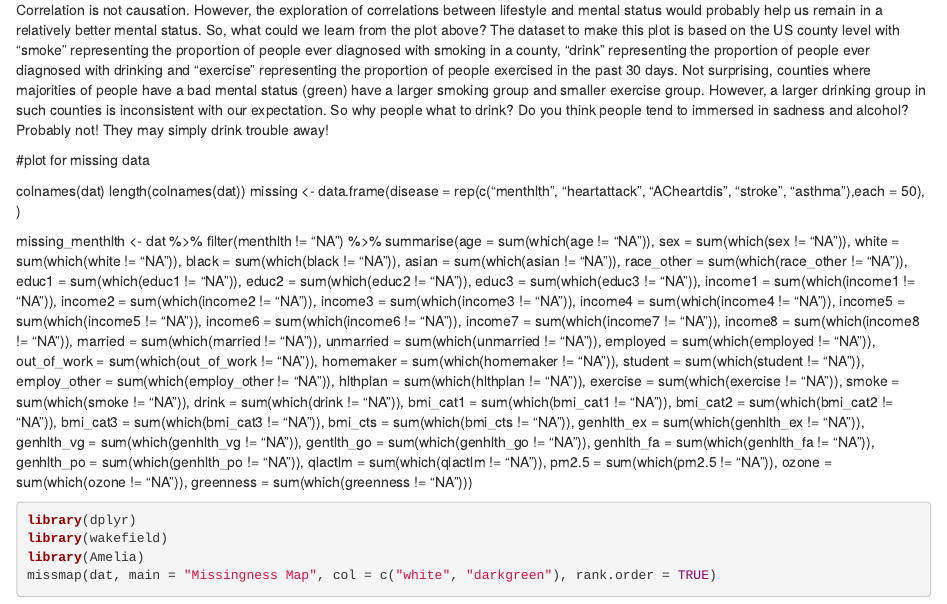
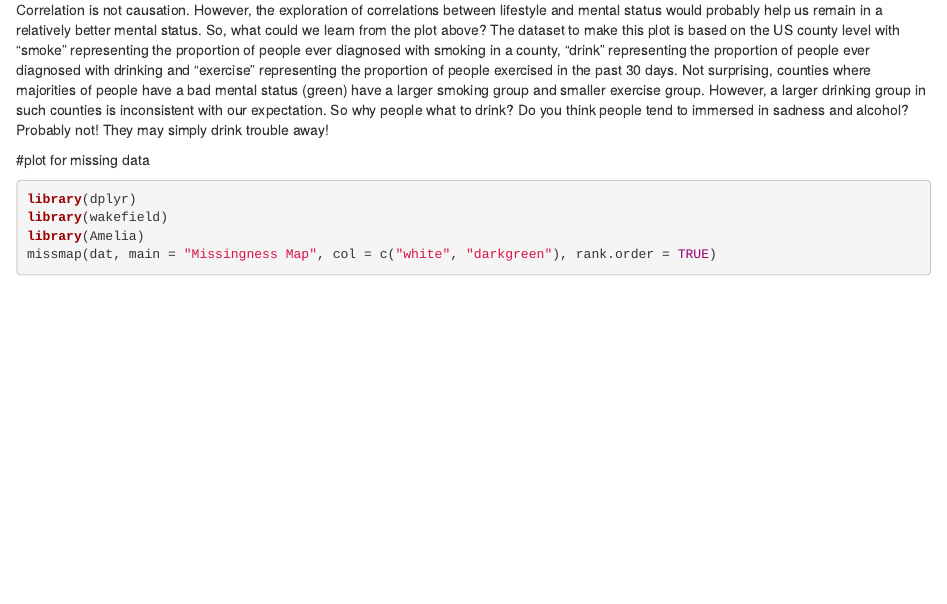
Before and after one commit to chuyingma/260_final_project, an R Markdown document (exploratory_analysis/Visualization-graphs.Rmd): the page in a window 1100 px wide, from 18010 px down. Rendered offline with R 4.5, knitr and Pandoc, with nearby package versions; some code elsewhere in the file could not run offline.

Commit message:
update missingness map

```diff
--- a/exploratory_analysis/Visualization-graphs.Rmd
+++ b/exploratory_analysis/Visualization-graphs.Rmd
@@ -298,50 +298,3 @@ So why people what to drink? Do you think people tend to immersed in sadness and
 
 
 #plot for missing data
-
-colnames(dat)
-length(colnames(dat))
-missing <- data.frame(disease = rep(c("menthlth", "heartattack", "ACheartdis", "stroke", "asthma"),each = 50), )
-
-missing_menthlth <- dat %>% filter(menthlth != "NA") %>%
-  summarise(age = sum(which(age != "NA")),
-            sex = sum(which(sex != "NA")),
-            white = sum(which(white != "NA")),
-            black = sum(which(black != "NA")),
-            asian = sum(which(asian != "NA")),
-            race_other = sum(which(race_other != "NA")),
-            educ1 = sum(which(educ1 != "NA")),
-            educ2 = sum(which(educ2 != "NA")),
-            educ3 = sum(which(educ3 != "NA")),
-            income1 = sum(which(income1 != "NA")),
-            income2 = sum(which(income2 != "NA")),
-            income3 = sum(which(income3 != "NA")),
-            income4 = sum(which(income4 != "NA")),
-            income5 = sum(which(income5 != "NA")),
-            income6 = sum(which(income6 != "NA")),
-            income7 = sum(which(income7 != "NA")),
-            income8 = sum(which(income8 != "NA")),
-            married = sum(which(married != "NA")),
-            unmarried = sum(which(unmarried != "NA")),
-            employed = sum(which(employed != "NA")),
-            out_of_work = sum(which(out_of_work != "NA")),
-            homemaker = sum(which(homemaker != "NA")),
-            student = sum(which(student != "NA")),
-            employ_other = sum(which(employ_other != "NA")),
-            hlthplan = sum(which(hlthplan != "NA")),
-            exercise = sum(which(exercise != "NA")),
-            smoke = sum(which(smoke != "NA")),
-            drink = sum(which(drink != "NA")),
-            bmi_cat1 = sum(which(bmi_cat1 != "NA")),
-            bmi_cat2 = sum(which(bmi_cat2 != "NA")),
-            bmi_cat3 = sum(which(bmi_cat3 != "NA")),
-            bmi_cts = sum(which(bmi_cts != "NA")),
-            genhlth_ex = sum(which(genhlth_ex != "NA")),
-            genhlth_vg = sum(which(genhlth_vg != "NA")),
-            gentlth_go = sum(which(genhlth_go != "NA")),
-            genhlth_fa = sum(which(genhlth_fa != "NA")),
-            genhlth_po = sum(which(genhlth_po != "NA")),
-            qlactlm = sum(which(qlactlm != "NA")),
-            pm2.5 = sum(which(pm2.5 != "NA")),
-            ozone = sum(which(ozone != "NA")),
-            greenness = sum(which(greenness != "NA")))
```
Also changed, not shown: exploratory_analysis/Visualization-graphs.html, exploratory_analysis/Visualization-graphs.Rmd (8 more changed lines).
